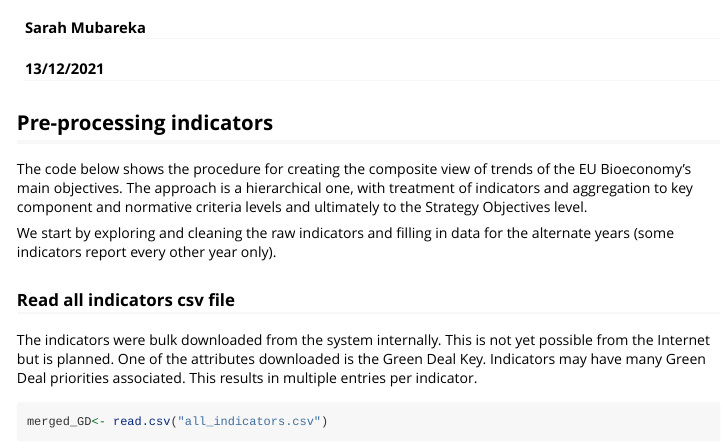
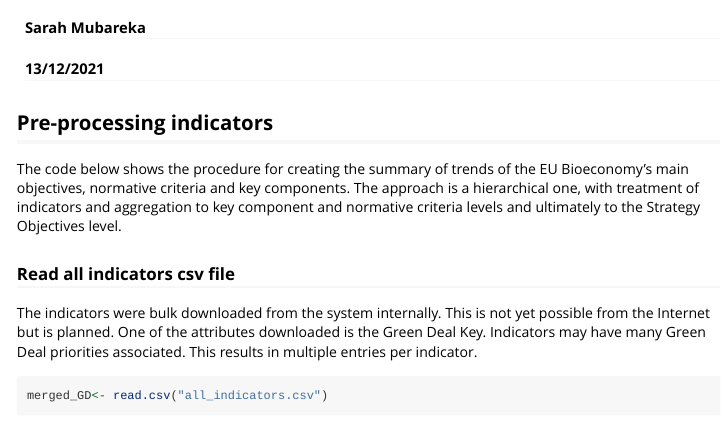
Before and after one commit to SarahBetoulMubareka/BioeconomyMonitoring, an R Markdown document (bioeconomy_CAGR.Rmd): the page in a window 1100 px wide, from 60 px down. Rendered offline with R 4.5, knitr and Pandoc, with nearby package versions; some code elsewhere in the file could not run offline; long lines of code are wrapped.

Commit message:
Update bioeconomy_CAGR.Rmd
changed text (removed ref to composite indicators)

````diff
--- a/bioeconomy_CAGR.Rmd
+++ b/bioeconomy_CAGR.Rmd
@@ -25,9 +25,7 @@ library(naniar)
 ```
 ## Pre-processing indicators
 
-The code below shows the procedure for creating the composite view of trends of the EU Bioeconomy's main objectives. The approach is a hierarchical one, with treatment of indicators and aggregation to key component and normative criteria levels and ultimately to the Strategy Objectives level.
-
-We start by exploring and cleaning the raw indicators and filling in data for the alternate years (some indicators report every other year only).
+The code below shows the procedure for creating the summary of trends of the EU Bioeconomy's main objectives, normative criteria and key components. The approach is a hierarchical one, with treatment of indicators and aggregation to key component and normative criteria levels and ultimately to the Strategy Objectives level.
 
 ### Read all indicators csv file
 The indicators were bulk downloaded from the system internally. This is not yet possible from the Internet but is planned. One of the attributes downloaded is the Green Deal Key. Indicators may have many Green Deal priorities associated. This results in multiple entries per indicator.
````
